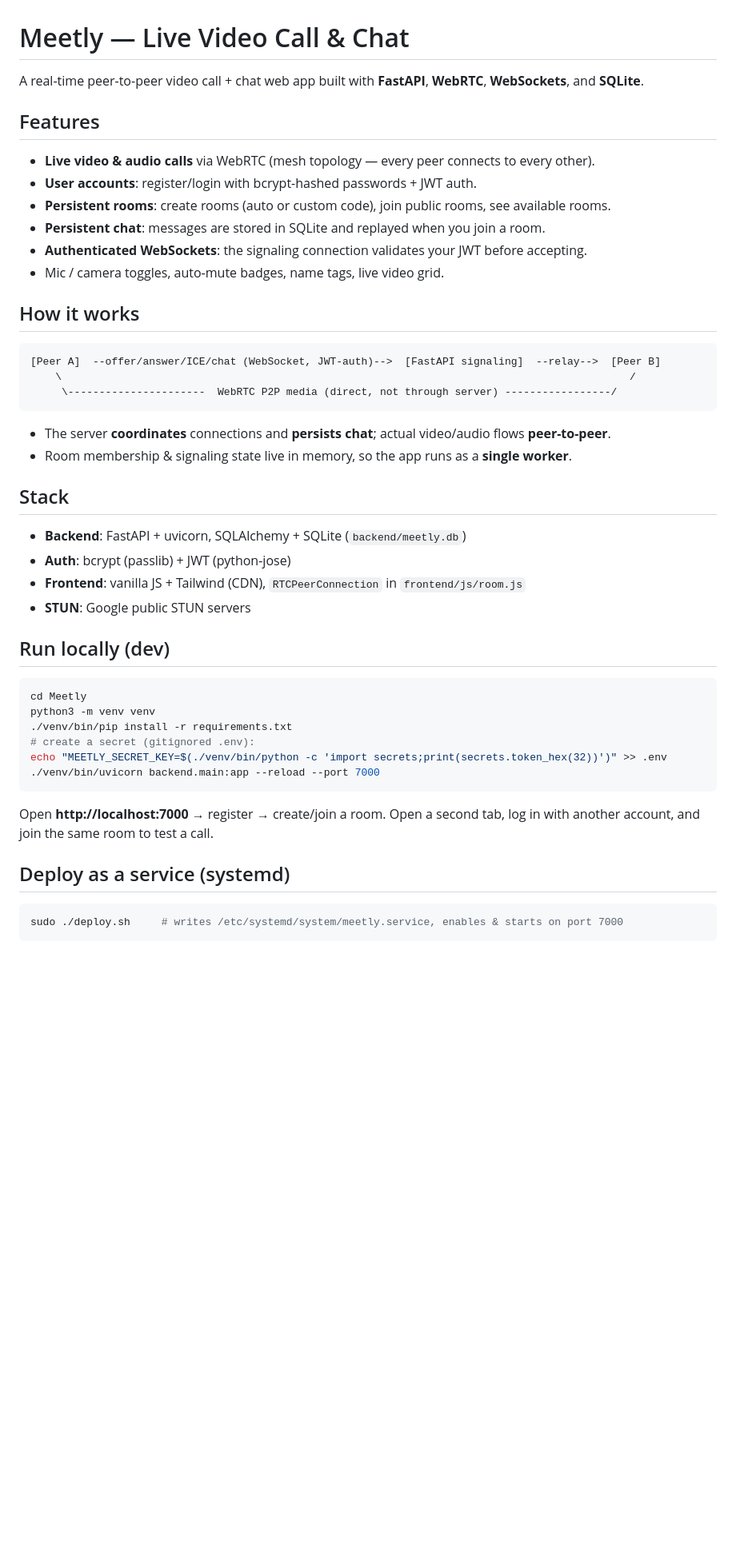
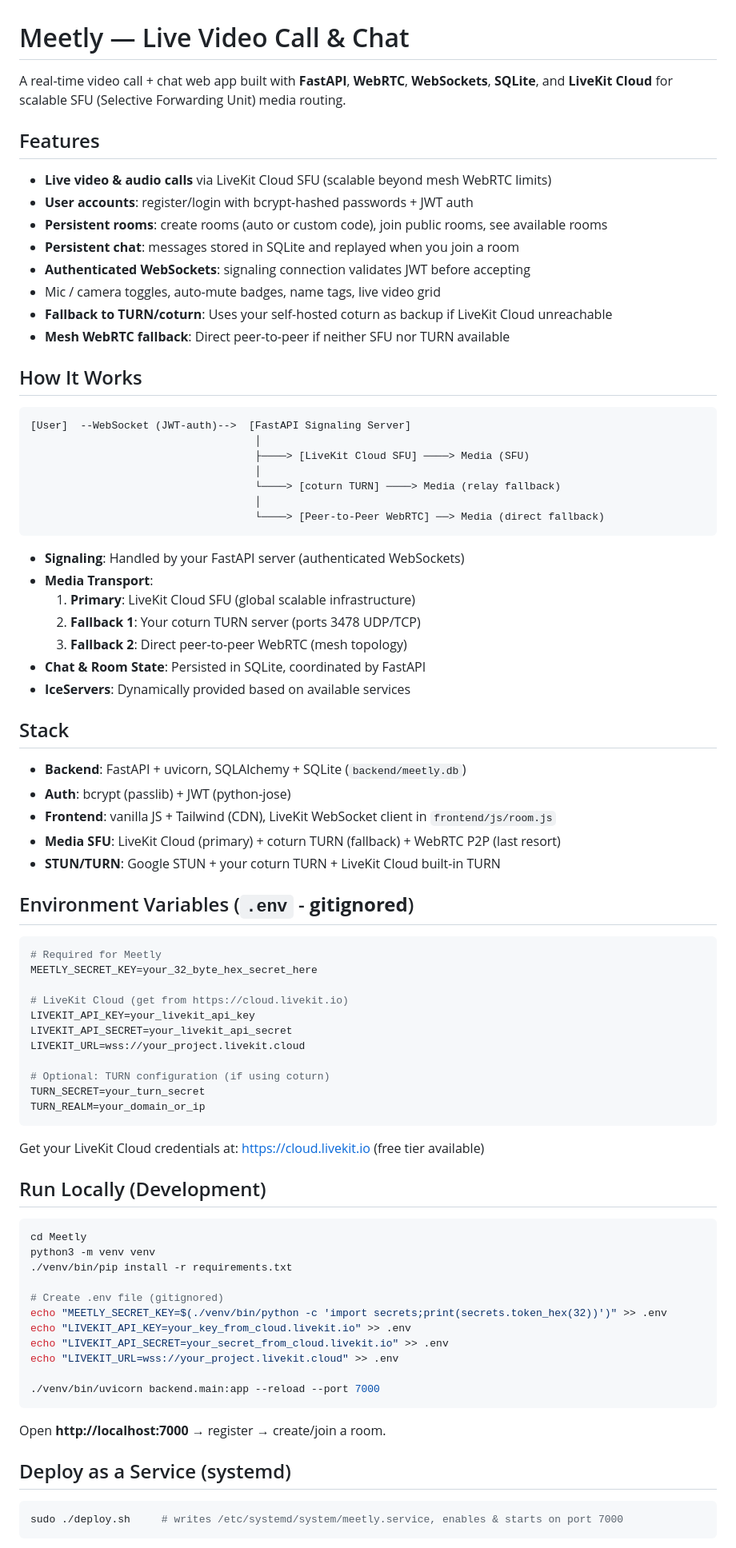
Before and after one commit to shin0biX/Meetly, a Markdown page: README.md, the part around one of its changes. Shown at 80% size. Drawn GitHub-style; blank space fills up the shorter version.

Commit message:
Update README.md for LiveKit Cloud setup (removed local LiveKit references, added Cloud fallback info)

````diff
--- a/README.md
+++ b/README.md
@@ -1,42 +1,84 @@
 # Meetly — Live Video Call & Chat
 
-A real-time peer-to-peer video call + chat web app built with **FastAPI**, **WebRTC**, **WebSockets**, and **SQLite**.
+A real-time video call + chat web app built with **FastAPI**, **WebRTC**, **WebSockets**, **SQLite**, and **LiveKit Cloud** for scalable SFU (Selective Forwarding Unit) media routing.
 
 ## Features
-- **Live video & audio calls** via WebRTC (mesh topology — every peer connects to every other).
-- **User accounts**: register/login with bcrypt-hashed passwords + JWT auth.
-- **Persistent rooms**: create rooms (auto or custom code), join public rooms, see available rooms.
-- **Persistent chat**: messages are stored in SQLite and replayed when you join a room.
-- **Authenticated WebSockets**: the signaling connection validates your JWT before accepting.
-- Mic / camera toggles, auto-mute badges, name tags, live video grid.
 
-## How it works
+- **Live video & audio calls** via LiveKit Cloud SFU (scalable beyond mesh WebRTC limits)
+- **User accounts**: register/login with bcrypt-hashed passwords + JWT auth
+- **Persistent rooms**: create rooms (auto or custom code), join public rooms, see available rooms
+- **Persistent chat**: messages stored in SQLite and replayed when you join a room
+- **Authenticated WebSockets**: signaling connection validates JWT before accepting
+- Mic / camera toggles, auto-mute badges, name tags, live video grid
+- **Fallback to TURN/coturn**: Uses your self-hosted coturn as backup if LiveKit Cloud unreachable
+- **Mesh WebRTC fallback**: Direct peer-to-peer if neither SFU nor TURN available
+
+## How It Works
+
 ```
-[Peer A]  --offer/answer/ICE/chat (WebSocket, JWT-auth)-->  [FastAPI signaling]  --relay-->  [Peer B]
-    \                                                                                           /
-     \----------------------  WebRTC P2P media (direct, not through server) -----------------/
+[User]  --WebSocket (JWT-auth)-->  [FastAPI Signaling Server]
+                                    │
+                                    ├────> [LiveKit Cloud SFU] ────> Media (SFU)
+                                    │
+                                    └────> [coturn TURN] ────> Media (relay fallback)
+                                    │
+                                    └────> [Peer-to-Peer WebRTC] ──> Media (direct fallback)
 ```
-- The server **coordinates** connections and **persists chat**; actual video/audio flows **peer-to-peer**.
-- Room membership & signaling state live in memory, so the app runs as a **single worker**.
+
+- **Signaling**: Handled by your FastAPI server (authenticated WebSockets)
+- **Media Transport**:
+  1. **Primary**: LiveKit Cloud SFU (global scalable infrastructure)
+  2. **Fallback 1**: Your coturn TURN server (ports 3478 UDP/TCP)
+  3. **Fallback 2**: Direct peer-to-peer WebRTC (mesh topology)
+- **Chat & Room State**: Persisted in SQLite, coordinated by FastAPI
+- **IceServers**: Dynamically provided based on available services
 
 ## Stack
+
 - **Backend**: FastAPI + uvicorn, SQLAlchemy + SQLite (`backend/meetly.db`)
 - **Auth**: bcrypt (passlib) + JWT (python-jose)
-- **Frontend**: vanilla JS + Tailwind (CDN), `RTCPeerConnection` in `frontend/js/room.js`
-- **STUN**: Google public STUN servers
+- **Frontend**: vanilla JS + Tailwind (CDN), LiveKit WebSocket client in `frontend/js/room.js`
+- **Media SFU**: LiveKit Cloud (primary) + coturn TURN (fallback) + WebRTC P2P (last resort)
+- **STUN/TURN**: Google STUN + your coturn TURN + LiveKit Cloud built-in TURN
 
-## Run locally (dev)
+## Environment Variables (`.env` - **gitignored**)
+
+```bash
+# Required for Meetly
+MEETLY_SECRET_KEY=your_32_byte_hex_secret_here
+
+# LiveKit Cloud (get from https://cloud.livekit.io)
+LIVEKIT_API_KEY=your_livekit_api_key
+LIVEKIT_API_SECRET=your_livekit_api_secret
+LIVEKIT_URL=wss://your_project.livekit.cloud
+
+# Optional: TURN configuration (if using coturn)
+TURN_SECRET=your_turn_secret
+TURN_REALM=your_domain_or_ip
+```
+
+Get your LiveKit Cloud credentials at: https://cloud.livekit.io (free tier available)
+
+## Run Locally (Development)
+
 ```bash
 cd Meetly
 python3 -m venv venv
 ./venv/bin/pip install -r requirements.txt
-# create a secret (gitignored .env):
+
+# Create .env file (gitignored)
 echo "MEETLY_SECRET_KEY=$(./venv/bin/python -c 'import secrets;print(secrets.token_hex(32))')" >> .env
+echo "LIVEKIT_API_KEY=your_key_from_cloud.livekit.io" >> .env
+echo "LIVEKIT_API_SECRET=your_secret_from_cloud.livekit.io" >> .env
+echo "LIVEKIT_URL=wss://your_project.livekit.cloud" >> .env
+
 ./venv/bin/uvicorn backend.main:app --reload --port 7000
 ```
-Open **http://localhost:7000** → register → create/join a room. Open a second tab, log in with another account, and join the same room to test a call.
 
-## Deploy as a service (systemd)
+Open **http://localhost:7000** → register → create/join a room.
+
+## Deploy as a Service (systemd)
+
 ```bash
 sudo ./deploy.sh     # writes /etc/systemd/system/meetly.service, enables & starts on port 7000
 ```
````
Also changed, not shown: other parts of README.md (+66 -10 lines).
